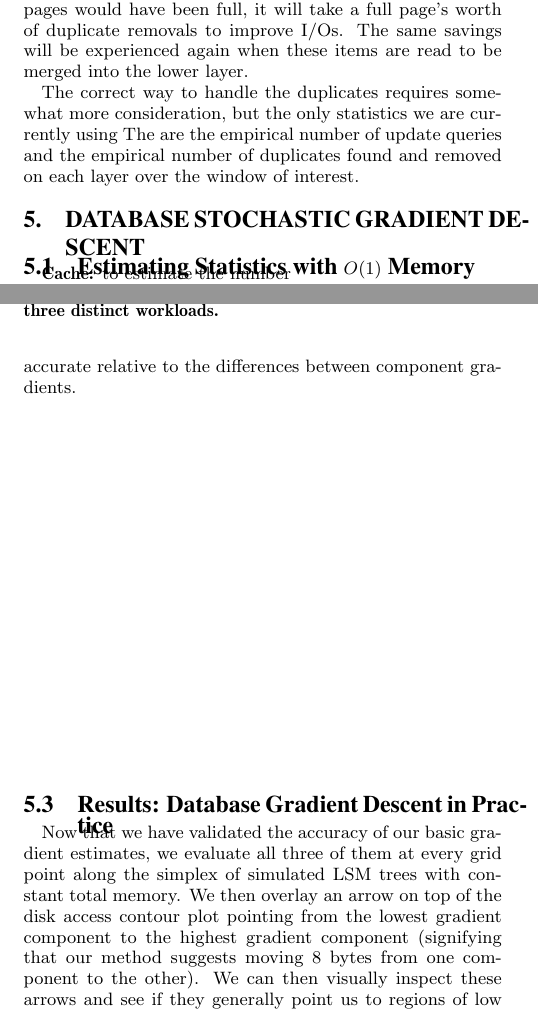
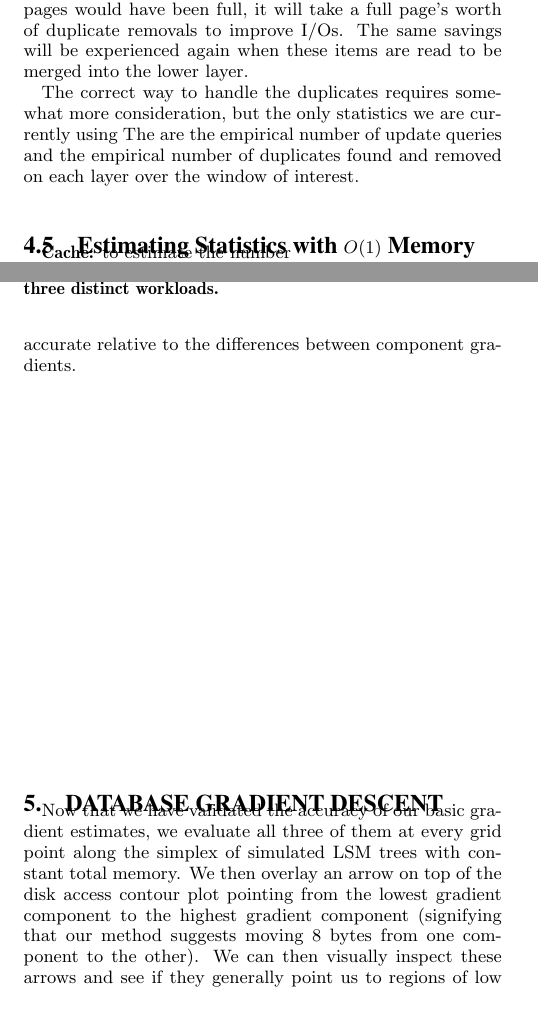
Before and after one commit to asross/cs265, a LaTeX paper (midway/sig-final.tex): two parts of the columns of pages 6 and 7 of 9, joined at a grey line, cut so that both start at the same text. Compiled offline with pdfLaTeX.

Commit message:
move sections

```diff
--- a/midway/sig-final.tex
+++ b/midway/sig-final.tex
@@ -492,8 +492,6 @@ Further, when computing read and write I/Os during merging, we expect that numbe
 The correct way to handle the duplicates requires somewhat more consideration, but the only statistics we are currently using The are the empirical number of update queries and the empirical number of duplicates found and removed on each layer over the window of interest.
 
 
-\section{Database Stochastic Gradient Descent}
-
 \subsection{Estimating Statistics with $O(1)$ Memory}
 
 \textbf{Cache:} to estimate the number
@@ -547,7 +545,7 @@ explanation yet. Future work should attempt to resolve this issue, although the
 estimate still appears to be reasonably accurate relative to the differences
 between component gradients.
 
-\subsection{Results: Database Gradient Descent in Practice}
+\section{Database Gradient Descent}
 
 Now that we have validated the accuracy of our basic gradient estimates, we
 evaluate all three of them at every grid point along the simplex of simulated
```
